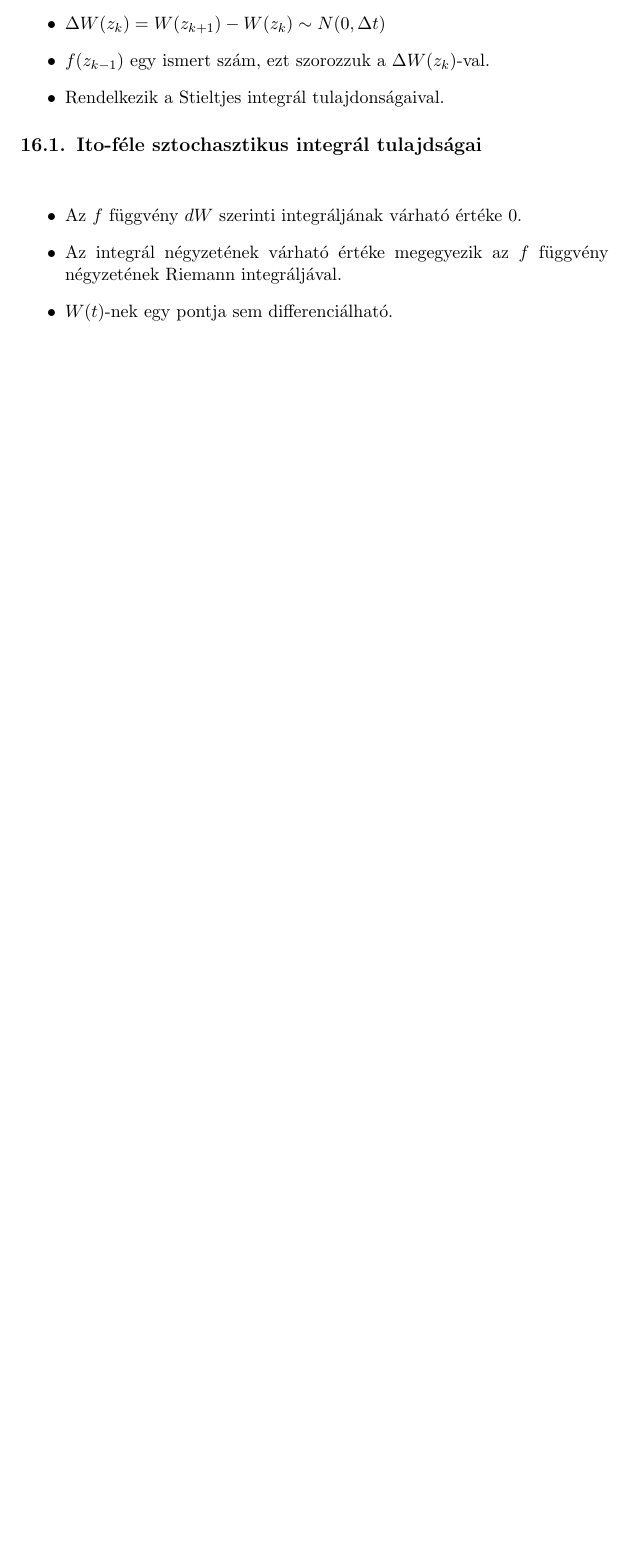
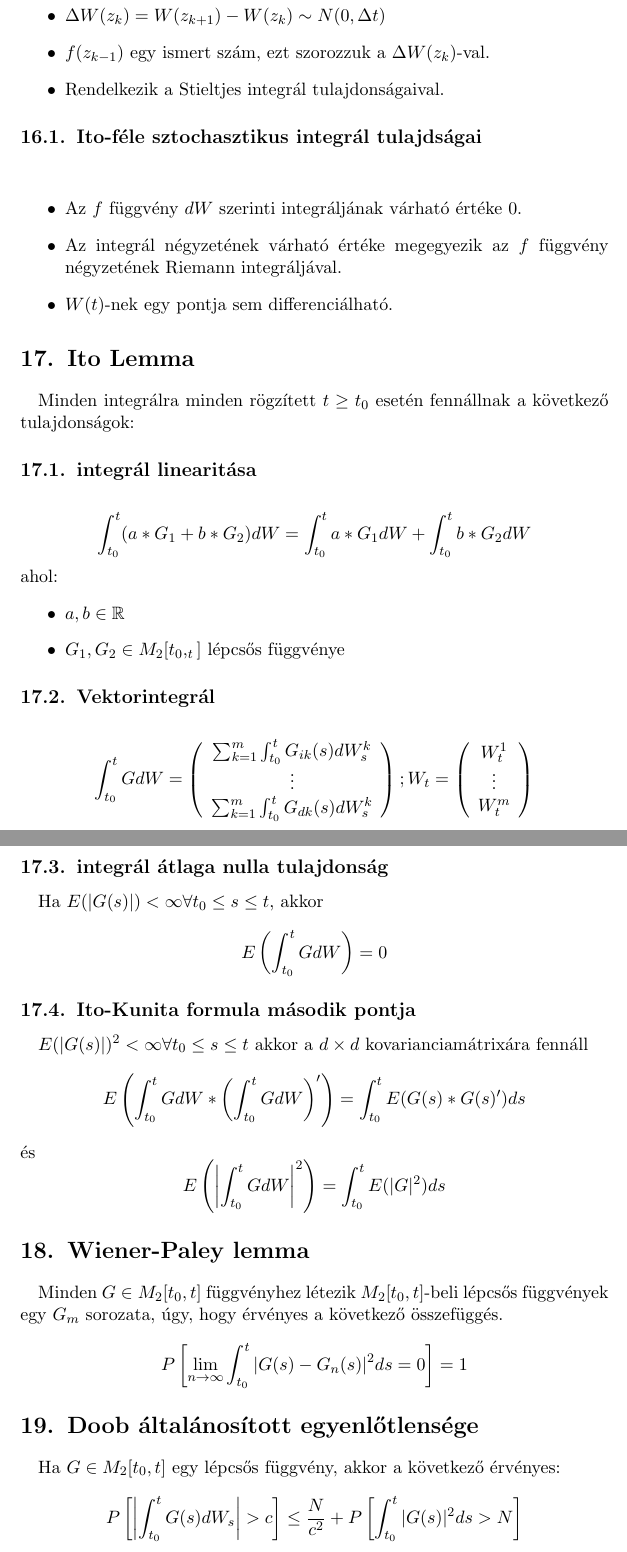
Before and after one commit to Fibutterfly/sztocha_beadando, a LaTeX paper (beadando.tex): part of page 27 of 27 before the commit and two parts of pages 30 and 31 of 32 after it, the two joined at a grey line, cut so that both start at the same text, the shorter picture padded with empty space. Compiled offline with pdfLaTeX.

Commit message:
Doob Meyer tételig

```diff
--- a/beadando.tex
+++ b/beadando.tex
@@ -677,4 +712,45 @@
 							  \item Az integrál négyzetének várható értéke megegyezik az $f$ függvény négyzetének Riemann integráljával.
 							  \item $W(t)$-nek egy pontja sem differenciálható.
 						\end{itemize}
-
+			\section{Ito Lemma}
+				\paragraph{}
+					Minden integrálra minden rögzített $t \ge t_0$ esetén fennállnak a következő tulajdonságok:
+				\subsection{integrál linearitása}
+					\paragraph{}
+					$$\int_{t_0}^t (a*G_1 + b*G_2) dW =\int_{t_0}^t a*G_1 dW + \int_{t_0}^t b*G_2 dW$$
+					ahol:
+					\begin{itemize}
+						\item $a,b \in \mathbb{R}$
+						\item $G_1, G_2 \in M_2[t_0,_t]$ lépcsős függvénye
+					\end{itemize}
+				\subsection{Vektorintegrál}
+					\paragraph{}
+						$$\int_{t_0}^t G dW = \left(\begin{array}{c}
+							\sum_{k=1}^m \int_{t_0}^t G_{ik}(s)dW_s^k \\
+							\vdots \\
+							\sum_{k=1}^m \int_{t_0}^t G_{dk}(s)dW_s^k
+						\end{array} \right);
+						W_t = \left(\begin{array}{c}
+							W_t^1 \\
+							\vdots \\
+							W_t^m
+						\end{array}\right)$$
+				\subsection{integrál átlaga nulla tulajdonság}
+					\paragraph{}
+						Ha $E(|G(s)|) < \infty \forall t_0 \le s \le t$, akkor
+						$$E\left( \int_{t_0}^t G dW \right)=0$$
+				\subsection{Ito-Kunita formula második pontja}
+					\paragraph{}
+						$E(|G(s)|)^2 < \infty \forall t_0 \le s \le t$ akkor a $d \times d$ kovarianciamátrixára fennáll
+						$$E\left( \int_{t_0}^t G dW * \left( \int_{t_0}^t G dW \right)^\prime \right) = \int_{t_0}^t E(G(s)*G(s)^\prime)ds$$
+						és
+						$$E\left( \left| \int_{t_0}^t G dW \right|^2 \right) = \int_{t_0}^t E(|G|^2)ds$$
+			\section{Wiener-Paley lemma}
+				\paragraph{}
+					Minden $G \in M_2[t_0, t]$ függvényhez létezik $M_2[t_0,t]$-beli lépcsős függvények egy $G_m$ sorozata, úgy, hogy érvényes a következő összefüggés.
+					$$P\left[ \lim_{n \to \infty} {\int_{t_0}^t {|G(s) - G_n(s)|^2}ds } = 0\right] = 1$$
+			\section{Doob általánosított egyenlőtlensége}
+				\paragraph{}
+					Ha $G \in M_2[t_0,t]$ egy lépcsős függvény, akkor a következő érvényes:
+					$$
+					P \left[ \left| \int_{t_0}^tG(s)dW_s \right| > c \right] \le \dfrac{N}{c^2} + P \left[ \int_{t_0}^t |G(s)|^2 ds > N \right]
```
Also changed, not shown: beadando.pdf, beadando.tex (76 more changed lines), 1 other file.
